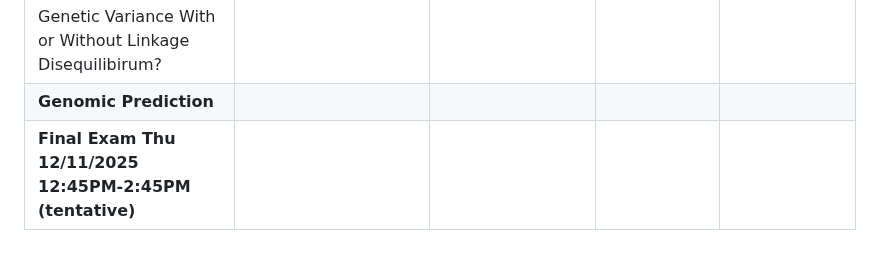
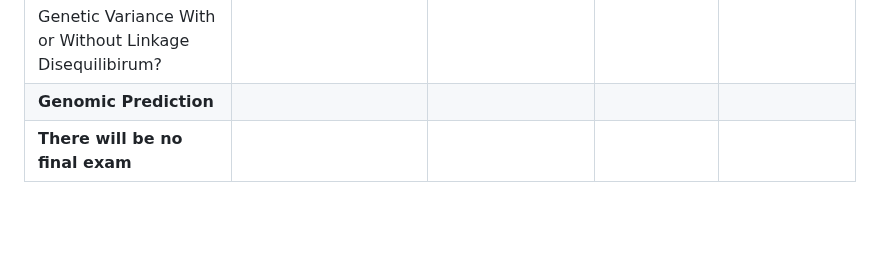
Before and after one commit to gdlc/STAT_GEN, a Markdown page: README.md, the part around the change. Rendered like a GitHub page; blank space fills up the shorter version.

```diff
--- a/README.md
+++ b/README.md
@@ -49,4 +49,4 @@ This GitHub serves as a repository for STT 855 and EPI 855.
 | Trait Vs SNP heritability |  | |
 | Genetic Variance With or Without Linkage Disequilibirum? |  |  | |
 | **Genomic Prediction** |  |  | |
-| **Final Exam  Thu 12/11/2025 12:45PM-2:45PM (tentative)** |  |  | |
+| **There will be no final exam** |  |  | |
```
